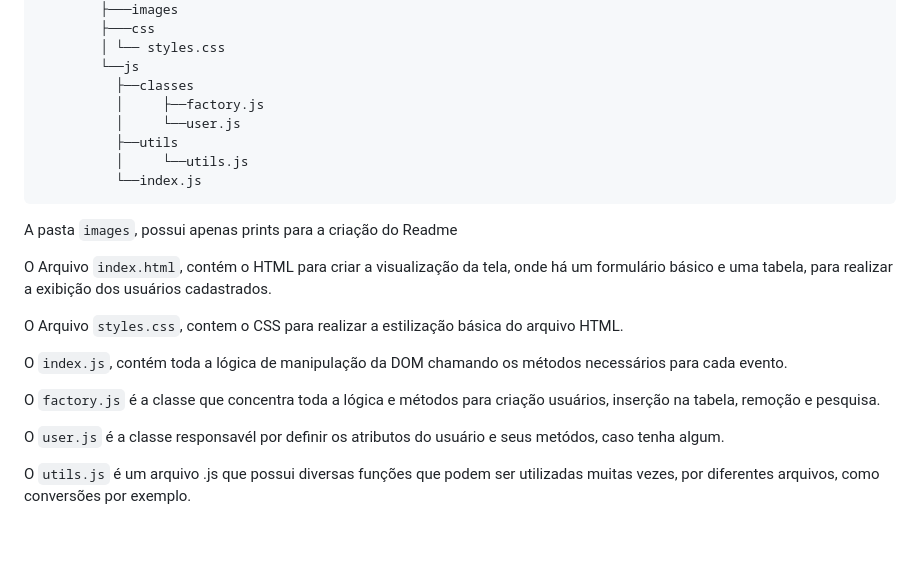
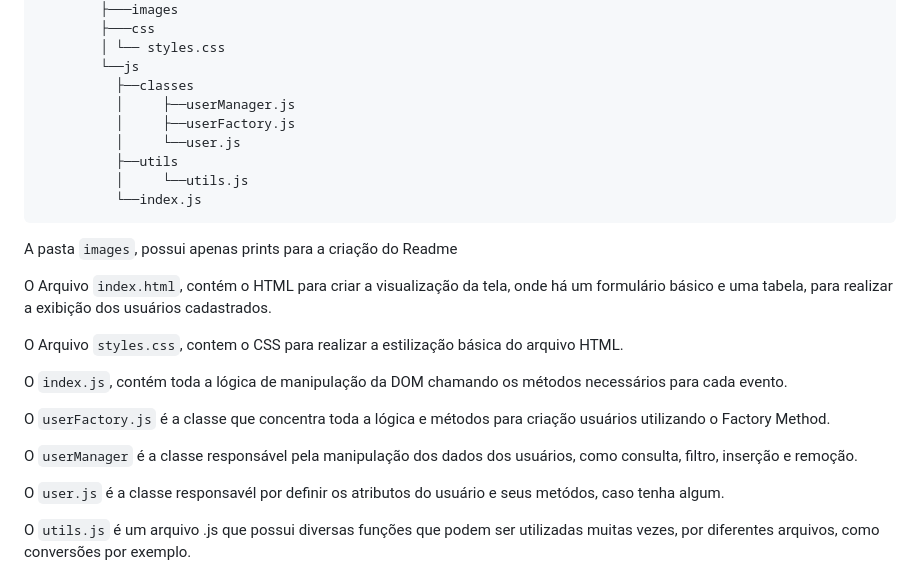
Before and after one commit to oliveirajh/CadastroSimples, a Markdown page: README.md, the part around the change. Rendered like a GitHub page; blank space fills up the shorter version.

Commit message:
Docs: Atualizada a Documentação

```diff
--- a/README.md
+++ b/README.md
@@ -28,7 +28,8 @@ Pelo fato do Projeto ser simples e não muito extenso, decidi por usar apenas a
         │ └── styles.css
         └──js
           ├──classes
-          │     ├──factory.js
+          │     ├──userManager.js
+          │     ├──userFactory.js
           │     └──user.js
           ├──utils
           │     └──utils.js
@@ -42,7 +43,9 @@ O Arquivo `styles.css`, contem o CSS para realizar a estilização básica do ar
 
 O `index.js`, contém toda a lógica de manipulação da DOM chamando os métodos necessários para cada evento.
 
-O `factory.js` é a classe que concentra toda a lógica e métodos para criação usuários, inserção na tabela, remoção e pesquisa.
+O `userFactory.js` é a classe que concentra toda a lógica e métodos para criação usuários utilizando o Factory Method.
+
+O `userManager` é a classe responsável pela manipulação dos dados dos usuários, como consulta, filtro, inserção e remoção.
 
 O `user.js` é a classe responsavél por definir os atributos do usuário e seus metódos, caso tenha algum.
 
```
